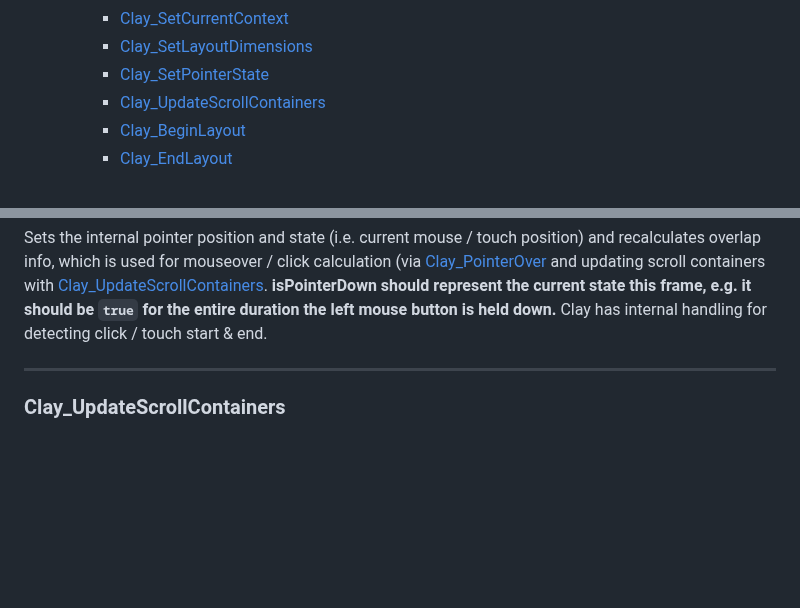
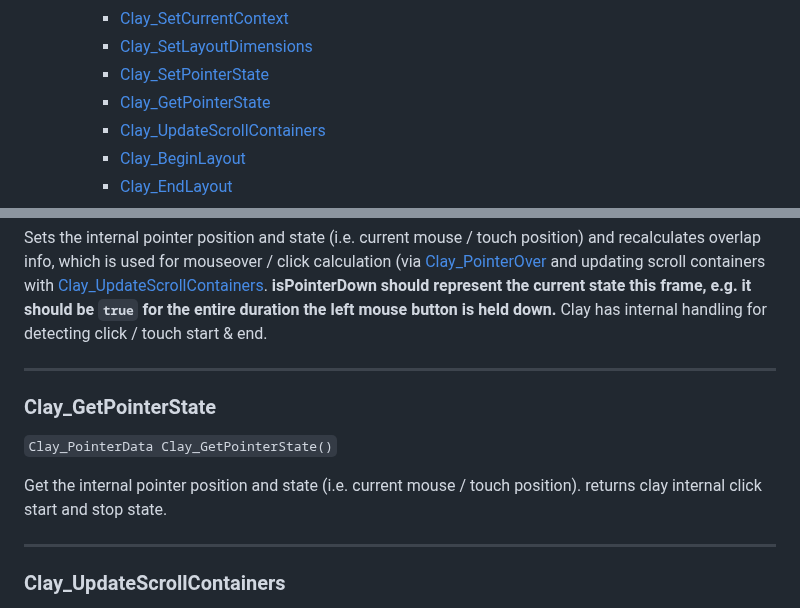
Before and after one commit to nicbarker/clay, a Markdown page: README.md, 2 parts joined by grey strips. GitHub-like rendering; blank space fills up the shorter version.

Commit message:
added getpointerstate to readme

```diff
--- a/README.md
+++ b/README.md
@@ -169,6 +169,7 @@ For help starting out or to discuss clay, considering joining [the discord serve
     - [Clay_SetCurrentContext](#clay_setcurrentcontext)
     - [Clay_SetLayoutDimensions](#clay_setlayoutdimensions)
     - [Clay_SetPointerState](#clay_setpointerstate)
+    - [Clay_GetPointerState](#clay_getpointerstate)
     - [Clay_UpdateScrollContainers](#clay_updatescrollcontainers)
     - [Clay_BeginLayout](#clay_beginlayout)
     - [Clay_EndLayout](#clay_endlayout)
@@ -645,6 +646,14 @@ Sets the internal pointer position and state (i.e. current mouse / touch positio
 
 ---
 
+### Clay_GetPointerState
+
+`Clay_PointerData Clay_GetPointerState()`
+
+Get the internal pointer position and state (i.e. current mouse / touch position). returns clay internal click start and stop state.
+
+---
+
 ### Clay_UpdateScrollContainers
 
 `void Clay_UpdateScrollContainers(bool enableDragScrolling, Clay_Vector2 scrollDelta, float deltaTime)`
```
